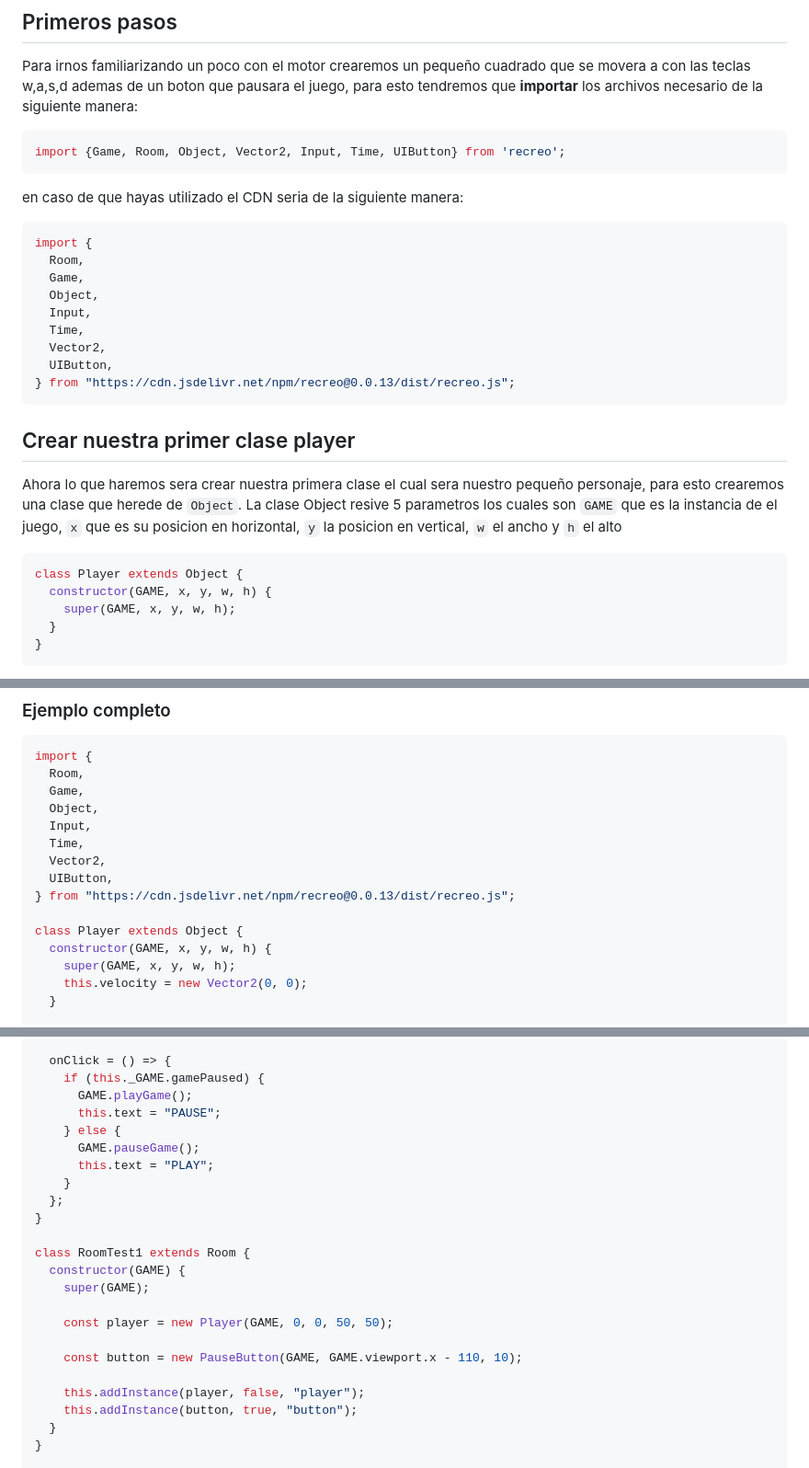
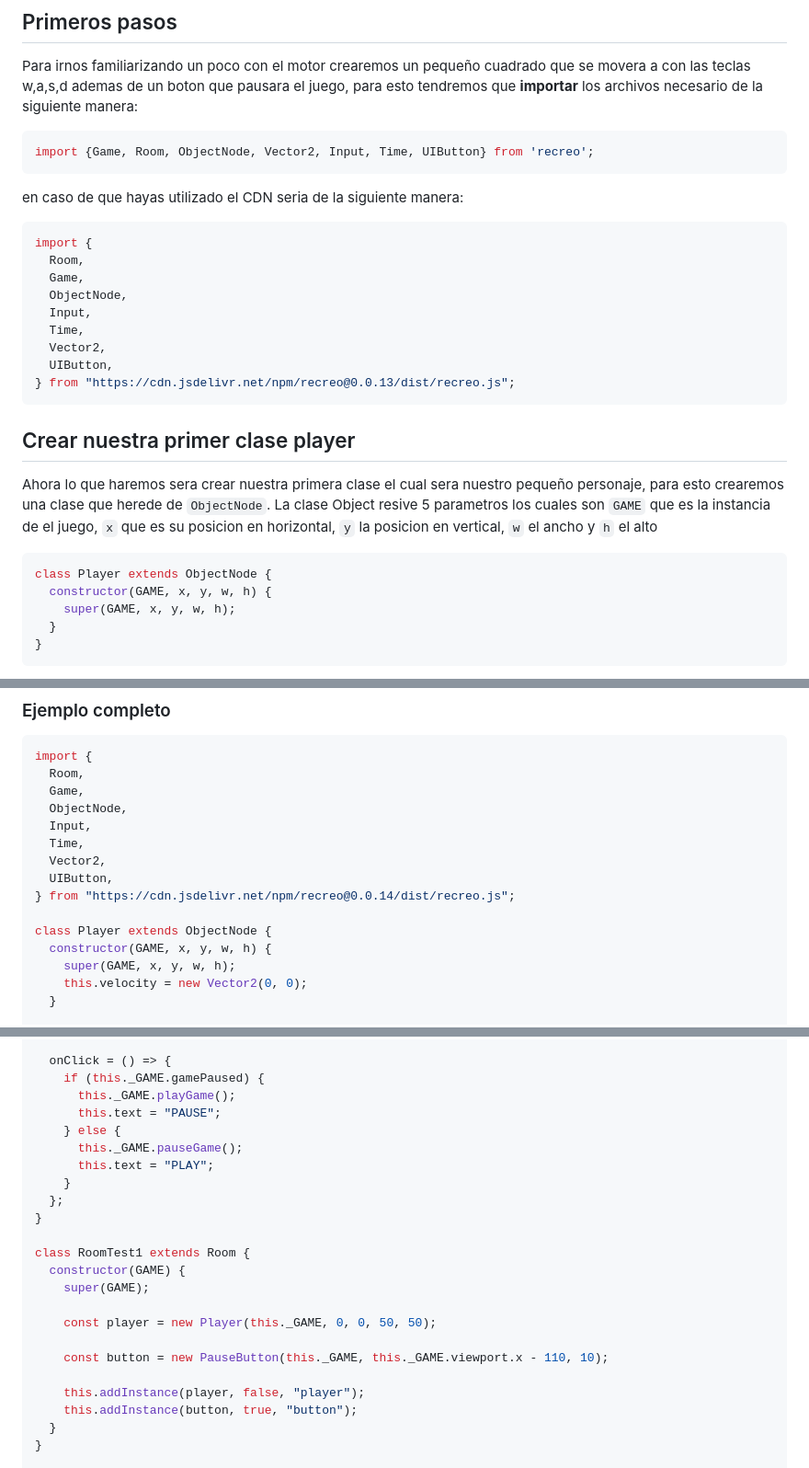
Before and after one commit to Cesar-CARV/Recreo-GameEngine, a Markdown page: README.md, 3 parts joined by grey strips. Shown at 92% size. Drawn GitHub-style.

Commit message:
docs: se corrigio el README con los cambios importantes

````diff
--- a/README.md
+++ b/README.md
@@ -89,7 +93,7 @@ body {
 Para irnos familiarizando un poco con el motor crearemos un pequeño cuadrado que se movera a con las teclas w,a,s,d ademas de un boton que pausara el juego, para esto tendremos que **importar** los archivos necesario de la siguiente manera:
 
 ```JavaScript
-import {Game, Room, Object, Vector2, Input, Time, UIButton} from 'recreo';
+import {Game, Room, ObjectNode, Vector2, Input, Time, UIButton} from 'recreo';
 ```
 
 en caso de que hayas utilizado el CDN seria de la siguiente manera:
@@ -97,7 +101,7 @@ en caso de que hayas utilizado el CDN seria de la siguiente manera:
 import {
   Room,
   Game,
-  Object,
+  ObjectNode,
   Input,
   Time,
   Vector2,
@@ -106,11 +110,11 @@ import {
 ```
 
 ## Crear nuestra primer clase player
-Ahora lo que haremos sera crear nuestra primera clase el cual sera nuestro pequeño personaje, para esto crearemos una clase que herede de `Object`.
+Ahora lo que haremos sera crear nuestra primera clase el cual sera nuestro pequeño personaje, para esto crearemos una clase que herede de `ObjectNode`.
 La clase Object resive 5 parametros los cuales son `GAME` que es la instancia de el juego, `x` que es su posicion en horizontal, `y` la posicion en vertical, `w` el ancho y `h` el alto
 
 ```JavaScript
-class Player extends Object {
+class Player extends ObjectNode {
   constructor(GAME, x, y, w, h) {
     super(GAME, x, y, w, h);
   }
@@ -249,14 +253,14 @@ GAME.startGame();
 import {
   Room,
   Game,
-  Object,
+  ObjectNode,
   Input,
   Time,
   Vector2,
   UIButton,
-} from "https://cdn.jsdelivr.net/npm/recreo@0.0.13/dist/recreo.js";
+} from "https://cdn.jsdelivr.net/npm/recreo@0.0.14/dist/recreo.js";
 
-class Player extends Object {
+class Player extends ObjectNode {
   constructor(GAME, x, y, w, h) {
     super(GAME, x, y, w, h);
     this.velocity = new Vector2(0, 0);
@@ -287,10 +291,10 @@ class PauseButton extends UIButton {
 
   onClick = () => {
     if (this._GAME.gamePaused) {
-      GAME.playGame();
+      this._GAME.playGame();
       this.text = "PAUSE";
     } else {
-      GAME.pauseGame();
+      this._GAME.pauseGame();
       this.text = "PLAY";
     }
   };
@@ -300,9 +304,9 @@ class RoomTest1 extends Room {
   constructor(GAME) {
     super(GAME);
 
-    const player = new Player(GAME, 0, 0, 50, 50);
+    const player = new Player(this._GAME, 0, 0, 50, 50);
 
-    const button = new PauseButton(GAME, GAME.viewport.x - 110, 10);
+    const button = new PauseButton(this._GAME, this._GAME.viewport.x - 110, 10);
 
     this.addInstance(player, false, "player");
     this.addInstance(button, true, "button");
````
Also changed, not shown: other parts of README.md (+9 -5 lines).
